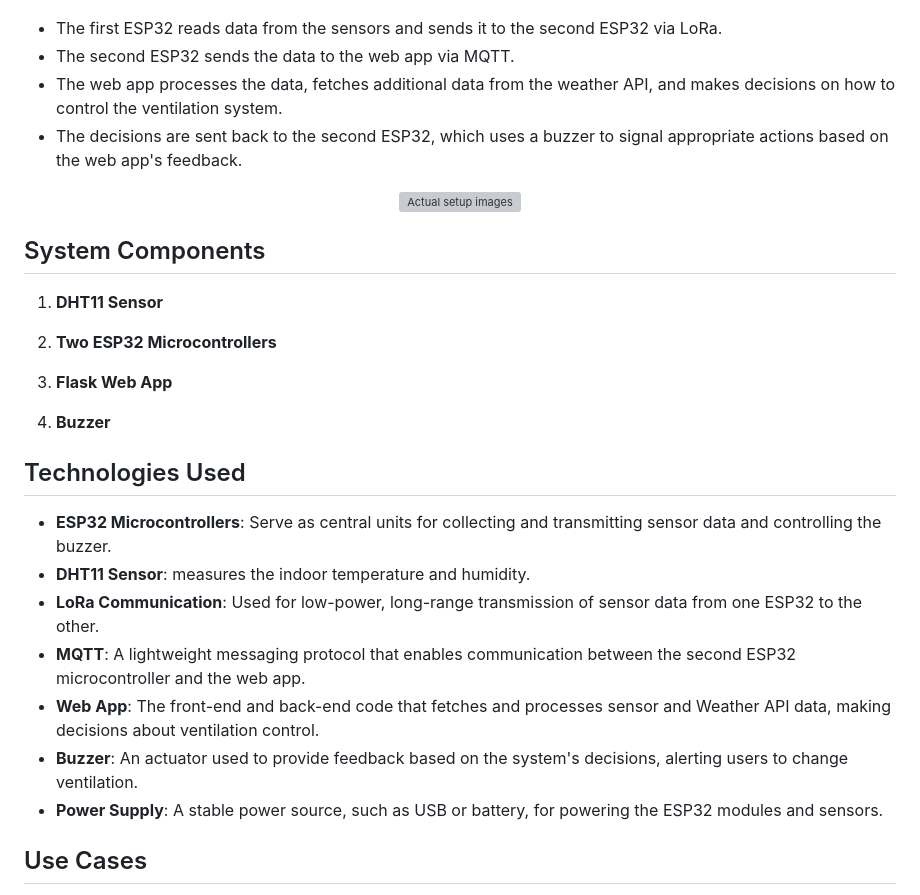
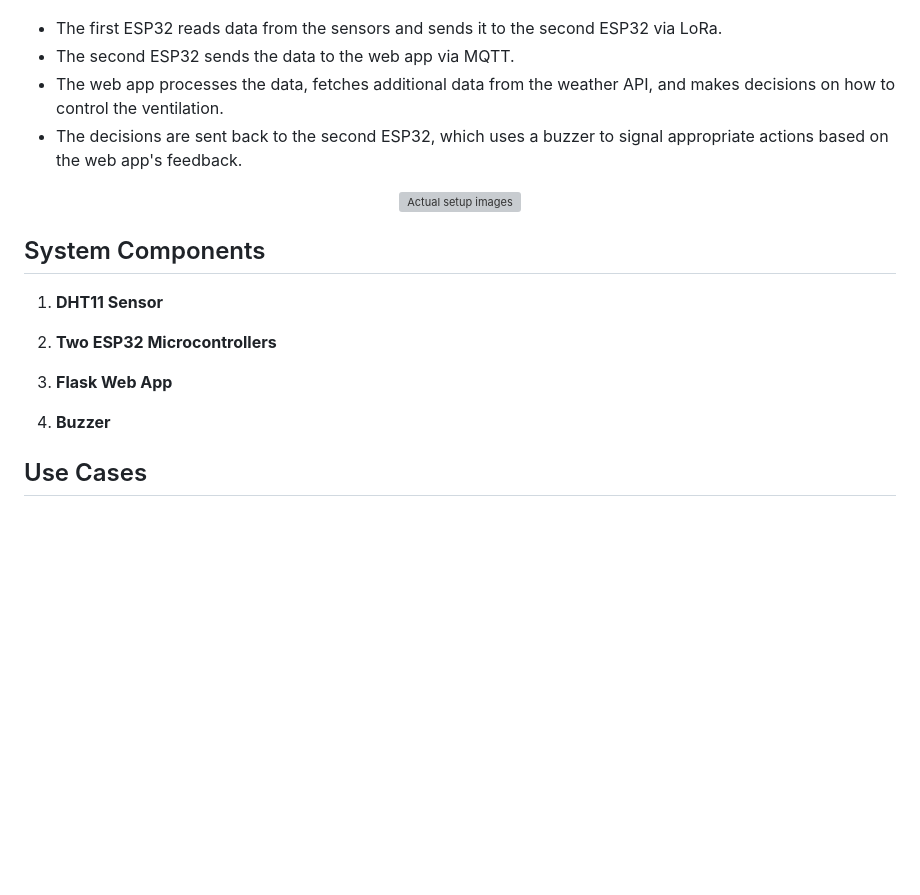
Before and after one commit to bouchramohamedlemine/IoT_Project, a Markdown page: README.md, the part around the change. GitHub-like rendering; blank space fills up the shorter version; grey boxes are pictures that could not be loaded.

```diff
--- a/README.md
+++ b/README.md
@@ -55,7 +55,7 @@ A Python utility script that contains helper functions used throughout by the ap
 
 - The first ESP32 reads data from the sensors and sends it to the second ESP32 via LoRa.
 - The second ESP32 sends the data to the web app via MQTT.
-- The web app processes the data, fetches additional data from the weather API, and makes decisions on how to control the ventilation system.
+- The web app processes the data, fetches additional data from the weather API, and makes decisions on how to control the ventilation.
 - The decisions are sent back to the second ESP32, which uses a buzzer to signal appropriate actions based on the web app's feedback.
 
 
@@ -72,16 +72,6 @@ A Python utility script that contains helper functions used throughout by the ap
 3. **Flask Web App**
 
 5. **Buzzer**
-
-## Technologies Used
-
-- **ESP32 Microcontrollers**: Serve as central units for collecting and transmitting sensor data and controlling the buzzer.
-- **DHT11 Sensor**: measures the indoor temperature and humidity.
-- **LoRa Communication**: Used for low-power, long-range transmission of sensor data from one ESP32 to the other.
-- **MQTT**: A lightweight messaging protocol that enables communication between the second ESP32 microcontroller and the web app.
-- **Web App**: The front-end and back-end code that fetches and processes sensor and Weather API data, making decisions about ventilation control.
-- **Buzzer**: An actuator used to provide feedback based on the system's decisions, alerting users to change ventilation.
-- **Power Supply**: A stable power source, such as USB or battery, for powering the ESP32 modules and sensors.
 
 
 ## Use Cases
```
